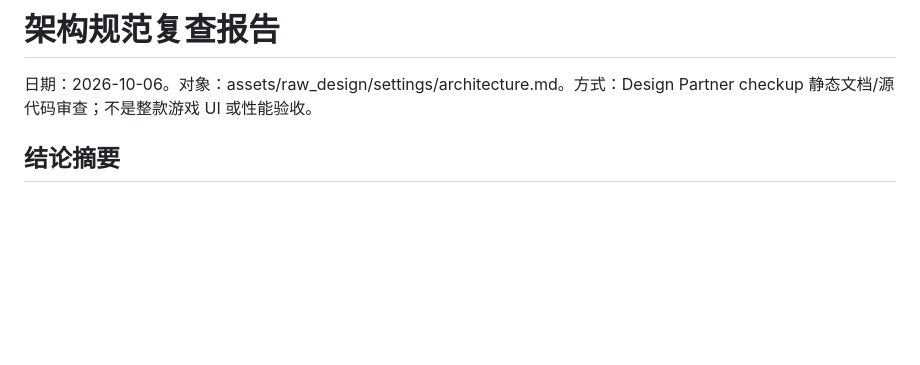
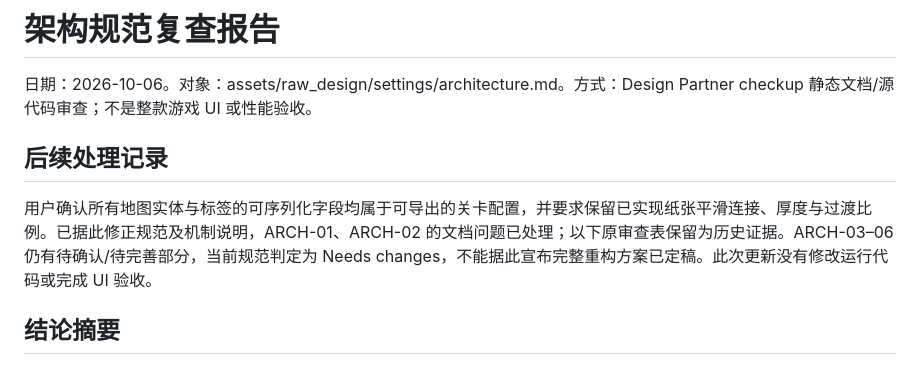
Before and after one commit to bing2572770813-cell/folder, a Markdown page: .design/checkup-report.md, the part around the change. Drawn GitHub-style; blank space fills up the shorter version.

```diff
--- a/.design/checkup-report.md
+++ b/.design/checkup-report.md
@@ -1,6 +1,10 @@
 # 架构规范复查报告
 
 日期：2026-10-06。对象：assets/raw_design/settings/architecture.md。方式：Design Partner checkup 静态文档/源代码审查；不是整款游戏 UI 或性能验收。
+
+## 后续处理记录
+
+用户确认所有地图实体与标签的可序列化字段均属于可导出的关卡配置，并要求保留已实现纸张平滑连接、厚度与过渡比例。已据此修正规范及机制说明，ARCH-01、ARCH-02 的文档问题已处理；以下原审查表保留为历史证据。ARCH-03–06 仍有待确认/待完善部分，当前规范判定为 Needs changes，不能据此宣布完整重构方案已定稿。此次更新没有修改运行代码或完成 UI 验收。
 
 ## 结论摘要
 
```
Also changed, not shown: work/GAME_MECHANICS.md (+8 -6 lines), 1 other file.
